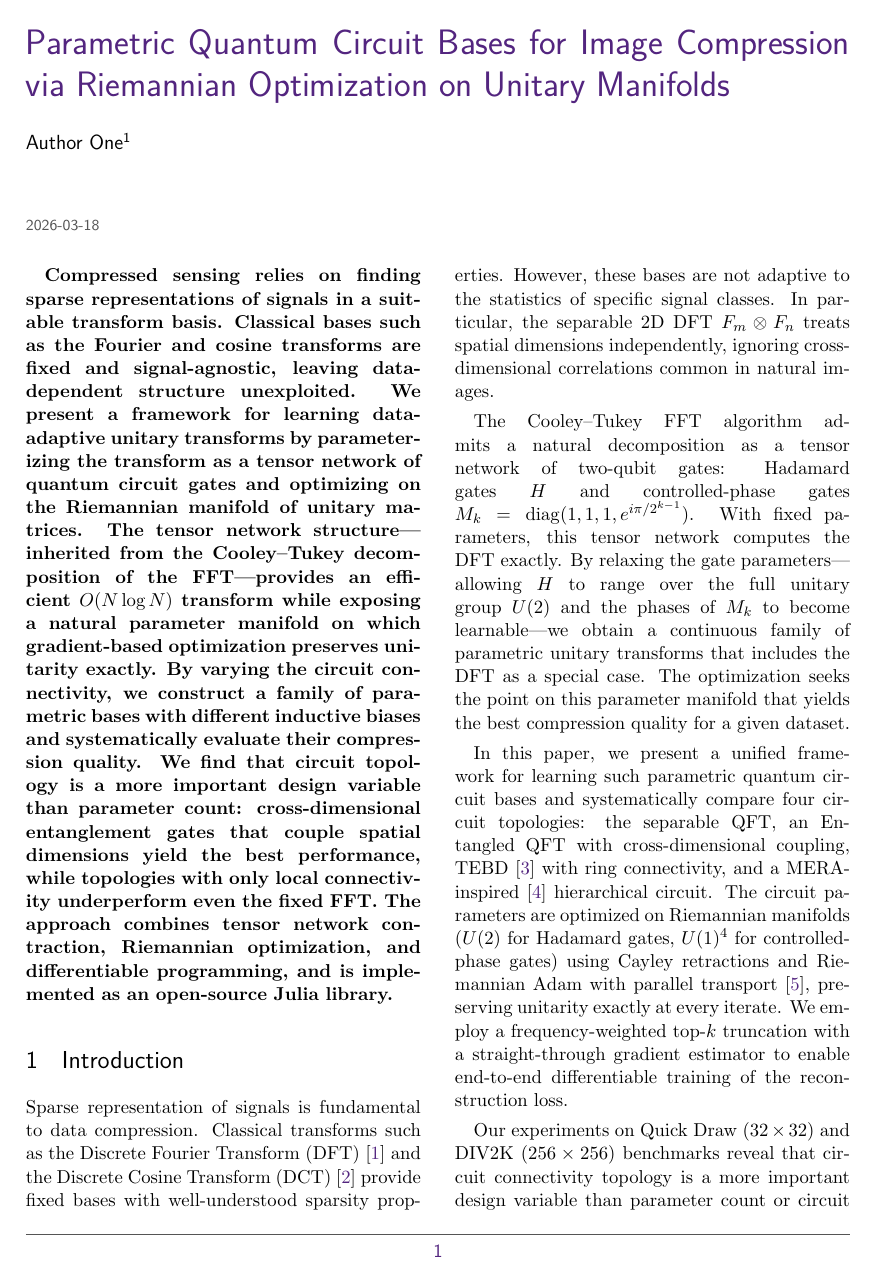
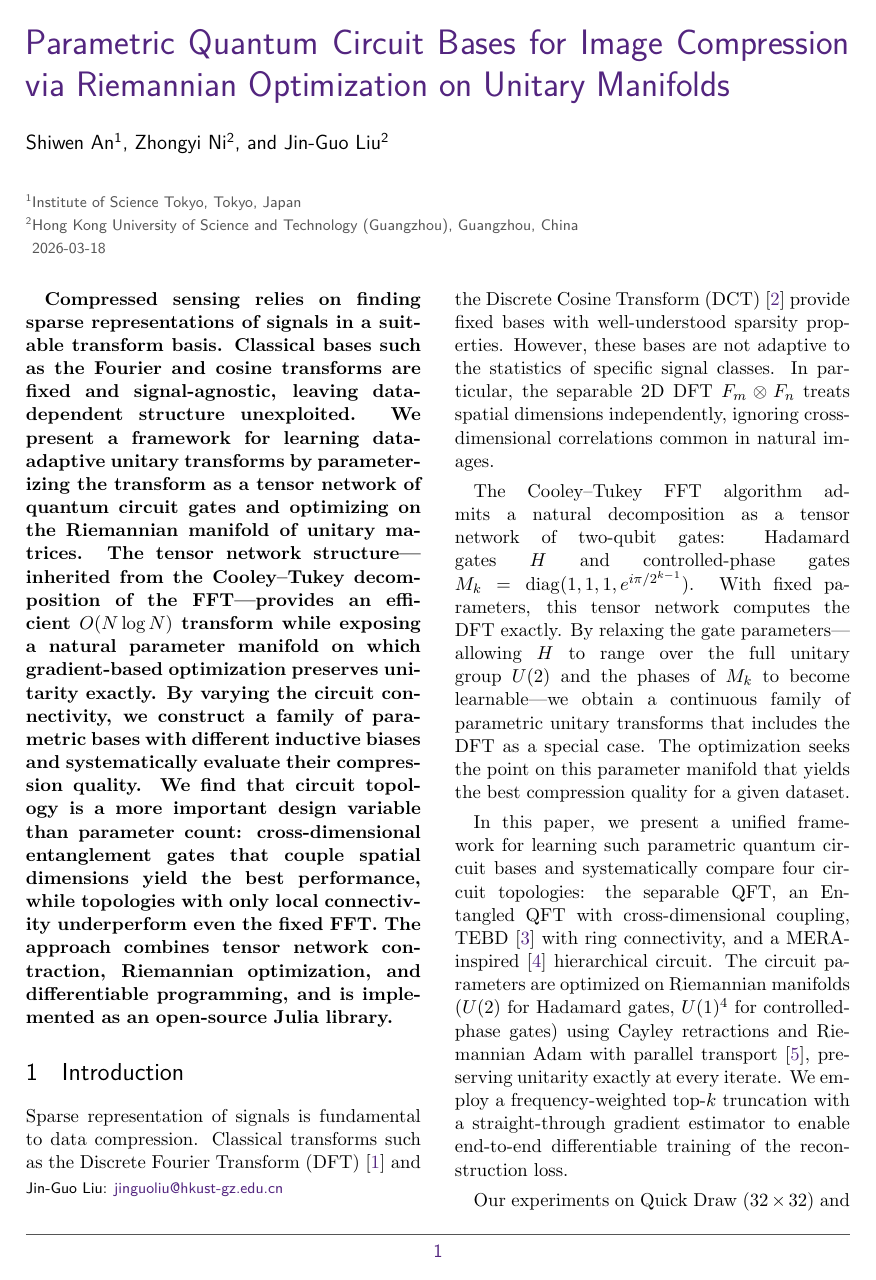
Before and after one commit to zazabap/parametric-dft-paper, a LaTeX document (main.tex): page 1 of 8 before the commit and page 1 of 9 after it. Compiled offline with pdfLaTeX.

Commit message:
Add author information
Authors: Shiwen An (Institute of Science Tokyo),
Zhongyi Ni and Jin-Guo Liu (HKUST-GZ)

Co-Authored-By: Claude Opus 4.6 (1M context) <noreply@anthropic.com>

```diff
--- a/main.tex
+++ b/main.tex
@@ -36,10 +36,13 @@
 
 \title{Parametric Quantum Circuit Bases for Image Compression via Riemannian Optimization on Unitary Manifolds}
 
-\author{%
-  % TODO: Add author names and affiliations
-  Author One\textsuperscript{1}
-}
+\author{Shiwen An}
+\affiliation{Institute of Science Tokyo, Tokyo, Japan}
+\author{Zhongyi Ni}
+\affiliation{Hong Kong University of Science and Technology (Guangzhou), Guangzhou, China}
+\author{Jin-Guo Liu}
+\affiliation{Hong Kong University of Science and Technology (Guangzhou), Guangzhou, China}
+\email{jinguoliu@hkust-gz.edu.cn}
 \date{2026-03-18}
 
 \maketitle
```
Also changed, not shown: main.pdf.
